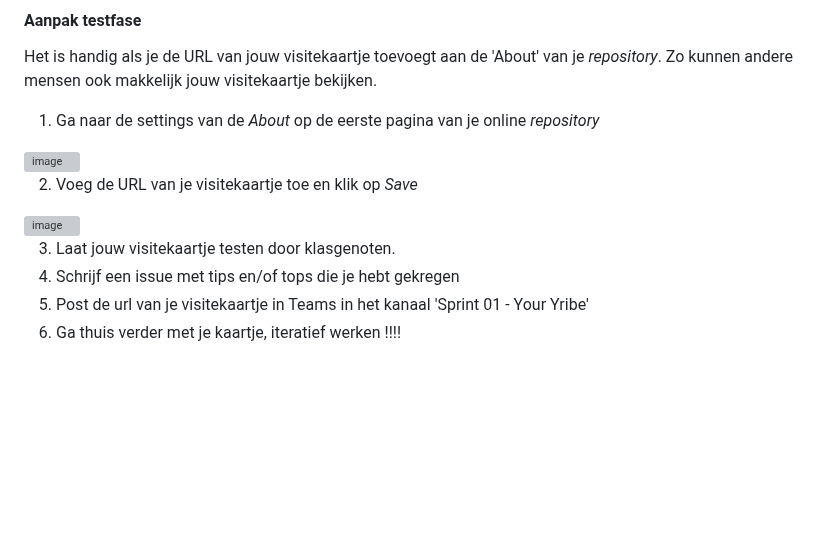
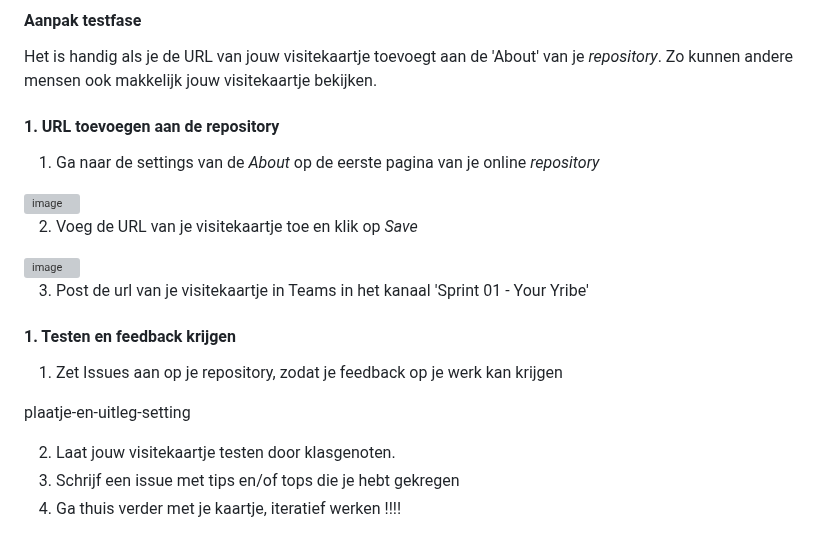
Before and after one commit to fdnd-task/your-tribe-profile-card, a Markdown page: docs/visitekaartje-ontwerpen-maken-en-online-publiceren.md, the part around the change. Drawn GitHub-style; blank space fills up the shorter version; grey boxes are pictures that could not be loaded.

```diff
--- a/docs/visitekaartje-ontwerpen-maken-en-online-publiceren.md
+++ b/docs/visitekaartje-ontwerpen-maken-en-online-publiceren.md
@@ -216,13 +216,23 @@ In de testfase controleer je of jouw aanpassingen werken zoals bedoeld. Dit kan
 
 Het is handig als je de URL van jouw visitekaartje toevoegt aan de 'About' van je _repository_. Zo kunnen andere mensen ook makkelijk jouw visitekaartje bekijken.
 
+#### 1. URL toevoegen aan de repository
+
 1. Ga naar de settings van de _About_ op de eerste pagina van je online _repository_
 <img width="498" alt="image" src="https://github.com/fdnd-task/your-tribe-profile-card/assets/1391509/6d2fb2a5-3472-43d0-a49b-432eeec43eab.png">
 
 2. Voeg de URL van je visitekaartje toe en klik op _Save_
 <img width="498" alt="image" src="https://github.com/fdnd-task/your-tribe-profile-card/assets/1391509/756ada8e-a78c-4ffd-8d7d-28a22bd9d779.png">
 
-3. Laat jouw visitekaartje testen door klasgenoten.
-4. Schrijf een issue met tips en/of tops die je hebt gekregen
-5. Post de url van je visitekaartje in Teams in het kanaal 'Sprint 01 - Your Yribe'
-6. Ga thuis verder met je kaartje, iteratief werken !!!!
+3. Post de url van je visitekaartje in Teams in het kanaal 'Sprint 01 - Your Yribe'
+
+#### 1. Testen en feedback krijgen
+
+1. Zet Issues aan op je repository, zodat je feedback op je werk kan krijgen
+
+plaatje-en-uitleg-setting
+
+
+2. Laat jouw visitekaartje testen door klasgenoten.
+3. Schrijf een issue met tips en/of tops die je hebt gekregen
+4. Ga thuis verder met je kaartje, iteratief werken !!!!
```
